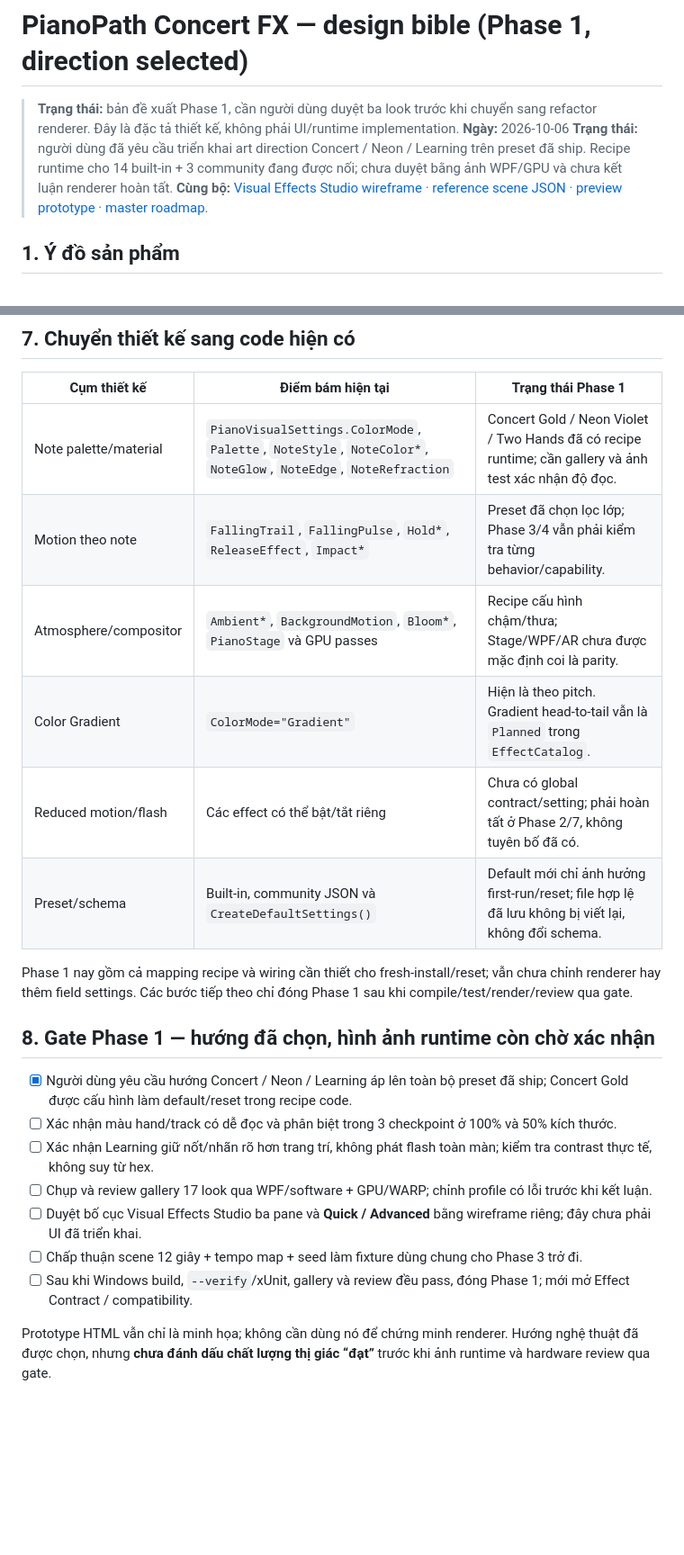
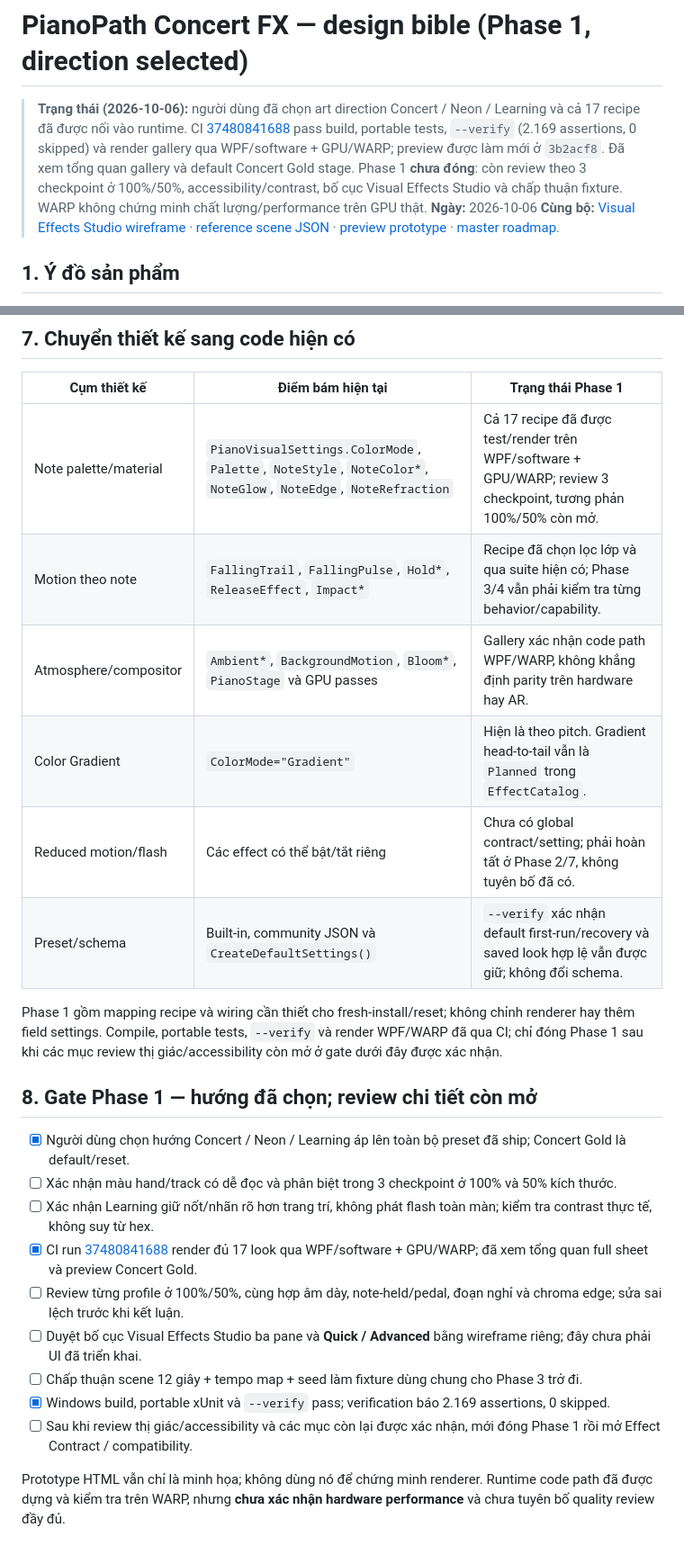
Before and after one commit to lxmtuu/PianoPath, a Markdown page: docs/VISUAL-EFFECTS-DESIGN-BIBLE.md, 2 parts joined by grey strips. Shown at 90% size. GitHub-like rendering; blank space fills up the shorter version.

```diff
--- a/docs/VISUAL-EFFECTS-DESIGN-BIBLE.md
+++ b/docs/VISUAL-EFFECTS-DESIGN-BIBLE.md
@@ -1,8 +1,7 @@
 # PianoPath Concert FX — design bible (Phase 1, direction selected)
 
-> **Trạng thái:** bản đề xuất Phase 1, cần người dùng duyệt ba look trước khi chuyển sang refactor renderer. Đây là đặc tả thiết kế, không phải UI/runtime implementation.
+> **Trạng thái (2026-10-06):** người dùng đã chọn art direction Concert / Neon / Learning và cả 17 recipe đã được nối vào runtime. CI [37480841688](https://github.com/lxmtuu/PianoPath/actions/runs/37480841688) pass build, portable tests, `--verify` (2.169 assertions, 0 skipped) và render gallery qua WPF/software + GPU/WARP; preview được làm mới ở `3b2acf8`. Đã xem tổng quan gallery và default Concert Gold stage. Phase 1 **chưa đóng**: còn review theo 3 checkpoint ở 100%/50%, accessibility/contrast, bố cục Visual Effects Studio và chấp thuận fixture. WARP không chứng minh chất lượng/performance trên GPU thật.
 > **Ngày:** 2026-10-06
-> **Trạng thái:** người dùng đã yêu cầu triển khai art direction Concert / Neon / Learning trên preset đã ship. Recipe runtime cho 14 built-in + 3 community đang được nối; chưa duyệt bằng ảnh WPF/GPU và chưa kết luận renderer hoàn tất.
 > **Cùng bộ:** [Visual Effects Studio wireframe](VISUAL-EFFECTS-STUDIO-WIREFRAME.md) · [reference scene JSON](samples/visual-effects-phase1-scene.json) · [preview prototype](prototypes/visual-effects-phase1/index.html) · [master roadmap](VISUAL-EFFECTS-MASTER-ROADMAP.md).
 
 ## 1. Ý đồ sản phẩm
@@ -123,23 +122,25 @@ Prototype HTML dùng cùng JSON nhưng là canvas minh họa HTML, **không ph
 
 | Cụm thiết kế | Điểm bám hiện tại | Trạng thái Phase 1 |
 |---|---|---|
-| Note palette/material | `PianoVisualSettings.ColorMode`, `Palette`, `NoteStyle`, `NoteColor*`, `NoteGlow`, `NoteEdge`, `NoteRefraction` | Concert Gold / Neon Violet / Two Hands đã có recipe runtime; cần gallery và ảnh test xác nhận độ đọc. |
-| Motion theo note | `FallingTrail`, `FallingPulse`, `Hold*`, `ReleaseEffect`, `Impact*` | Preset đã chọn lọc lớp; Phase 3/4 vẫn phải kiểm tra từng behavior/capability. |
-| Atmosphere/compositor | `Ambient*`, `BackgroundMotion`, `Bloom*`, `PianoStage` và GPU passes | Recipe cấu hình chậm/thưa; Stage/WPF/AR chưa được mặc định coi là parity. |
+| Note palette/material | `PianoVisualSettings.ColorMode`, `Palette`, `NoteStyle`, `NoteColor*`, `NoteGlow`, `NoteEdge`, `NoteRefraction` | Cả 17 recipe đã được test/render trên WPF/software + GPU/WARP; review 3 checkpoint, tương phản 100%/50% còn mở. |
+| Motion theo note | `FallingTrail`, `FallingPulse`, `Hold*`, `ReleaseEffect`, `Impact*` | Recipe đã chọn lọc lớp và qua suite hiện có; Phase 3/4 vẫn phải kiểm tra từng behavior/capability. |
+| Atmosphere/compositor | `Ambient*`, `BackgroundMotion`, `Bloom*`, `PianoStage` và GPU passes | Gallery xác nhận code path WPF/WARP, không khẳng định parity trên hardware hay AR. |
 | Color Gradient | `ColorMode="Gradient"` | Hiện là theo pitch. Gradient head-to-tail vẫn là `Planned` trong `EffectCatalog`. |
 | Reduced motion/flash | Các effect có thể bật/tắt riêng | Chưa có global contract/setting; phải hoàn tất ở Phase 2/7, không tuyên bố đã có. |
-| Preset/schema | Built-in, community JSON và `CreateDefaultSettings()` | Default mới chỉ ảnh hưởng first-run/reset; file hợp lệ đã lưu không bị viết lại, không đổi schema. |
+| Preset/schema | Built-in, community JSON và `CreateDefaultSettings()` | `--verify` xác nhận default first-run/recovery và saved look hợp lệ vẫn được giữ; không đổi schema. |
 
-Phase 1 nay gồm cả mapping recipe và wiring cần thiết cho fresh-install/reset; vẫn chưa chỉnh renderer hay thêm field settings. Các bước tiếp theo chỉ đóng Phase 1 sau khi compile/test/render/review qua gate.
+Phase 1 gồm mapping recipe và wiring cần thiết cho fresh-install/reset; không chỉnh renderer hay thêm field settings. Compile, portable tests, `--verify` và render WPF/WARP đã qua CI; chỉ đóng Phase 1 sau khi các mục review thị giác/accessibility còn mở ở gate dưới đây được xác nhận.
 
-## 8. Gate Phase 1 — hướng đã chọn, hình ảnh runtime còn chờ xác nhận
+## 8. Gate Phase 1 — hướng đã chọn; review chi tiết còn mở
 
-- [x] Người dùng yêu cầu hướng Concert / Neon / Learning áp lên toàn bộ preset đã ship; Concert Gold được cấu hình làm default/reset trong recipe code.
+- [x] Người dùng chọn hướng Concert / Neon / Learning áp lên toàn bộ preset đã ship; Concert Gold là default/reset.
 - [ ] Xác nhận màu hand/track có dễ đọc và phân biệt trong 3 checkpoint ở 100% và 50% kích thước.
 - [ ] Xác nhận Learning giữ nốt/nhãn rõ hơn trang trí, không phát flash toàn màn; kiểm tra contrast thực tế, không suy từ hex.
-- [ ] Chụp và review gallery 17 look qua WPF/software + GPU/WARP; chỉnh profile có lỗi trước khi kết luận.
+- [x] CI run [37480841688](https://github.com/lxmtuu/PianoPath/actions/runs/37480841688) render đủ 17 look qua WPF/software + GPU/WARP; đã xem tổng quan full sheet và preview Concert Gold.
+- [ ] Review từng profile ở 100%/50%, cùng hợp âm dày, note-held/pedal, đoạn nghỉ và chroma edge; sửa sai lệch trước khi kết luận.
 - [ ] Duyệt bố cục Visual Effects Studio ba pane và **Quick / Advanced** bằng wireframe riêng; đây chưa phải UI đã triển khai.
 - [ ] Chấp thuận scene 12 giây + tempo map + seed làm fixture dùng chung cho Phase 3 trở đi.
-- [ ] Sau khi Windows build, `--verify`/xUnit, gallery và review đều pass, đóng Phase 1; mới mở Effect Contract / compatibility.
+- [x] Windows build, portable xUnit và `--verify` pass; verification báo 2.169 assertions, 0 skipped.
+- [ ] Sau khi review thị giác/accessibility và các mục còn lại được xác nhận, mới đóng Phase 1 rồi mở Effect Contract / compatibility.
 
-Prototype HTML vẫn chỉ là minh họa; không cần dùng nó để chứng minh renderer. Hướng nghệ thuật đã được chọn, nhưng **chưa đánh dấu chất lượng thị giác “đạt”** trước khi ảnh runtime và hardware review qua gate.
+Prototype HTML vẫn chỉ là minh họa; không dùng nó để chứng minh renderer. Runtime code path đã được dựng và kiểm tra trên WARP, nhưng **chưa xác nhận hardware performance** và chưa tuyên bố quality review đầy đủ.
```
Also changed, not shown: docs/VISUAL-EFFECTS-MASTER-ROADMAP.md (+3 -3 lines), docs/VISUAL-EFFECTS-PRESET-DESIGN.md (+8 -8 lines).
